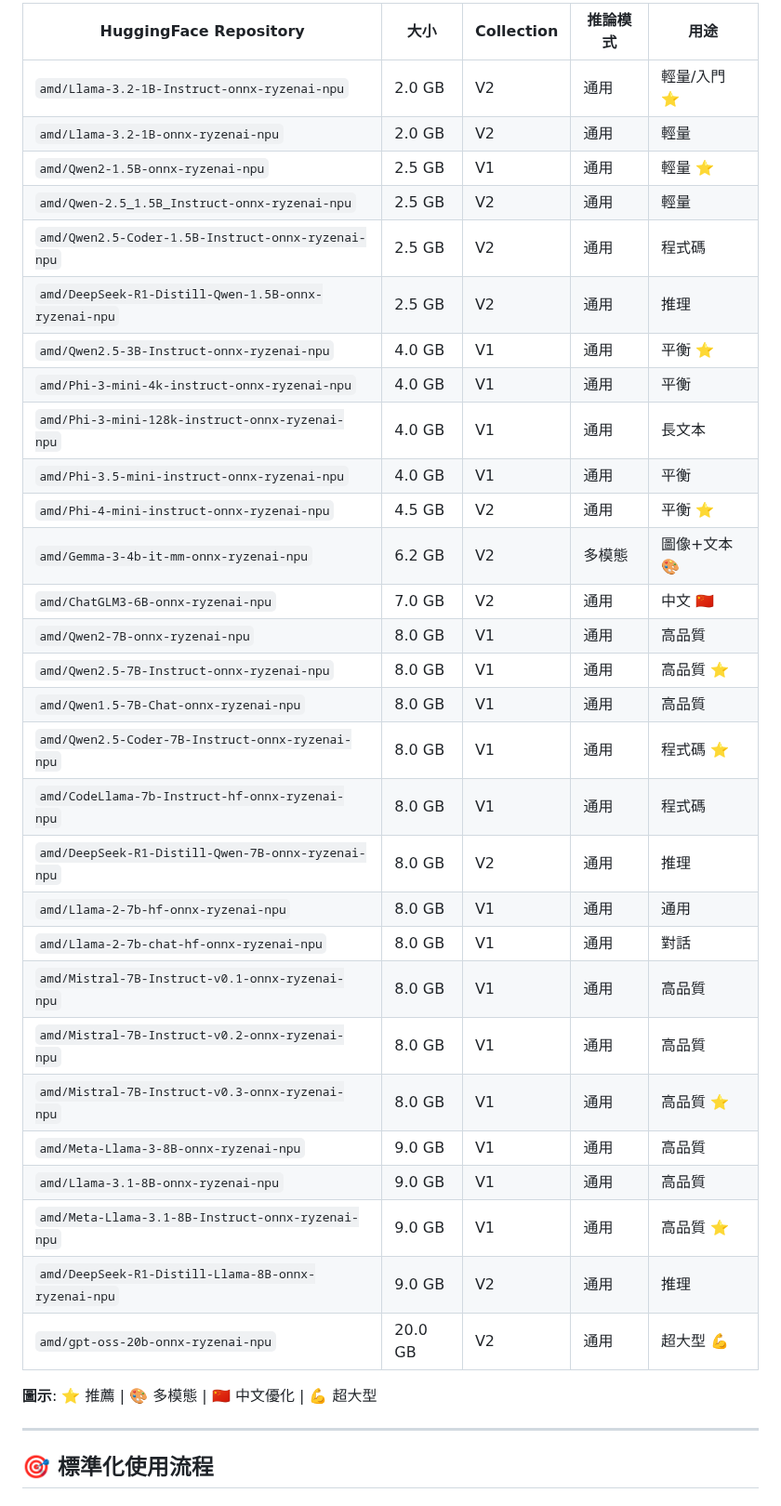
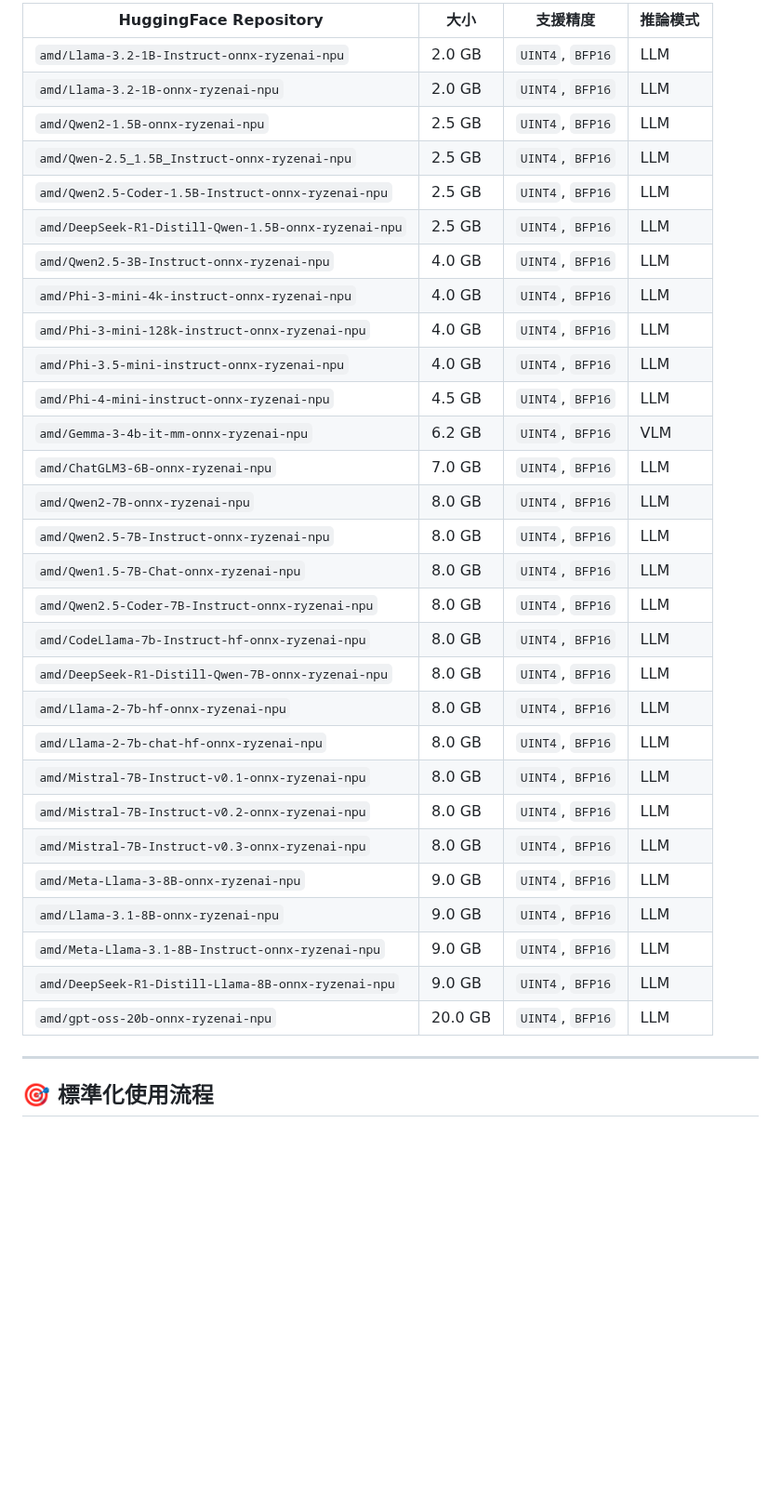
Before and after one commit to t200i/footfit, a Markdown page: README.md, the part around one of its changes. Shown at 93% size. Drawn GitHub-style; blank space fills up the shorter version.

```diff
--- a/README.md
+++ b/README.md
@@ -49,37 +54,35 @@ hf --help
 
-| HuggingFace Repository | 大小 | Collection | 推論模式 | 用途 |
-|------------------------|------|-----------|---------|------|
-| `amd/Llama-3.2-1B-Instruct-onnx-ryzenai-npu` | 2.0 GB | V2 | 通用 | 輕量/入門 ⭐ |
-| `amd/Llama-3.2-1B-onnx-ryzenai-npu` | 2.0 GB | V2 | 通用 | 輕量 |
-| `amd/Qwen2-1.5B-onnx-ryzenai-npu` | 2.5 GB | V1 | 通用 | 輕量 ⭐ |
-| `amd/Qwen-2.5_1.5B_Instruct-onnx-ryzenai-npu` | 2.5 GB | V2 | 通用 | 輕量 |
-| `amd/Qwen2.5-Coder-1.5B-Instruct-onnx-ryzenai-npu` | 2.5 GB | V2 | 通用 | 程式碼 |
-| `amd/DeepSeek-R1-Distill-Qwen-1.5B-onnx-ryzenai-npu` | 2.5 GB | V2 | 通用 | 推理 |
-| `amd/Qwen2.5-3B-Instruct-onnx-ryzenai-npu` | 4.0 GB | V1 | 通用 | 平衡 ⭐ |
-| `amd/Phi-3-mini-4k-instruct-onnx-ryzenai-npu` | 4.0 GB | V1 | 通用 | 平衡 |
-| `amd/Phi-3-mini-128k-instruct-onnx-ryzenai-npu` | 4.0 GB | V1 | 通用 | 長文本 |
-| `amd/Phi-3.5-mini-instruct-onnx-ryzenai-npu` | 4.0 GB | V1 | 通用 | 平衡 |
-| `amd/Phi-4-mini-instruct-onnx-ryzenai-npu` | 4.5 GB | V2 | 通用 | 平衡 ⭐ |
-| `amd/Gemma-3-4b-it-mm-onnx-ryzenai-npu` | 6.2 GB | V2 | 多模態 | 圖像+文本 🎨 |
-| `amd/ChatGLM3-6B-onnx-ryzenai-npu` | 7.0 GB | V2 | 通用 | 中文 🇨🇳 |
-| `amd/Qwen2-7B-onnx-ryzenai-npu` | 8.0 GB | V1 | 通用 | 高品質 |
-| `amd/Qwen2.5-7B-Instruct-onnx-ryzenai-npu` | 8.0 GB | V1 | 通用 | 高品質 ⭐ |
-| `amd/Qwen1.5-7B-Chat-onnx-ryzenai-npu` | 8.0 GB | V1 | 通用 | 高品質 |
-| `amd/Qwen2.5-Coder-7B-Instruct-onnx-ryzenai-npu` | 8.0 GB | V1 | 通用 | 程式碼 ⭐ |
-| `amd/CodeLlama-7b-Instruct-hf-onnx-ryzenai-npu` | 8.0 GB | V1 | 通用 | 程式碼 |
-| `amd/DeepSeek-R1-Distill-Qwen-7B-onnx-ryzenai-npu` | 8.0 GB | V2 | 通用 | 推理 |
-| `amd/Llama-2-7b-hf-onnx-ryzenai-npu` | 8.0 GB | V1 | 通用 | 通用 |
-| `amd/Llama-2-7b-chat-hf-onnx-ryzenai-npu` | 8.0 GB | V1 | 通用 | 對話 |
-| `amd/Mistral-7B-Instruct-v0.1-onnx-ryzenai-npu` | 8.0 GB | V1 | 通用 | 高品質 |
-| `amd/Mistral-7B-Instruct-v0.2-onnx-ryzenai-npu` | 8.0 GB | V1 | 通用 | 高品質 |
-| `amd/Mistral-7B-Instruct-v0.3-onnx-ryzenai-npu` | 8.0 GB | V1 | 通用 | 高品質 ⭐ |
-| `amd/Meta-Llama-3-8B-onnx-ryzenai-npu` | 9.0 GB | V1 | 通用 | 高品質 |
-| `amd/Llama-3.1-8B-onnx-ryzenai-npu` | 9.0 GB | V1 | 通用 | 高品質 |
-| `amd/Meta-Llama-3.1-8B-Instruct-onnx-ryzenai-npu` | 9.0 GB | V1 | 通用 | 高品質 ⭐ |
-| `amd/DeepSeek-R1-Distill-Llama-8B-onnx-ryzenai-npu` | 9.0 GB | V2 | 通用 | 推理 |
-| `amd/gpt-oss-20b-onnx-ryzenai-npu` | 20.0 GB | V2 | 通用 | 超大型 💪 |
-
-**圖示**: ⭐ 推薦 | 🎨 多模態 | 🇨🇳 中文優化 | 💪 超大型
+| HuggingFace Repository | 大小 | 支援精度 | 推論模式 |
+|------------------------|------|---------|---------|
+| `amd/Llama-3.2-1B-Instruct-onnx-ryzenai-npu` | 2.0 GB | `UINT4`, `BFP16` | LLM |
+| `amd/Llama-3.2-1B-onnx-ryzenai-npu` | 2.0 GB | `UINT4`, `BFP16` | LLM |
+| `amd/Qwen2-1.5B-onnx-ryzenai-npu` | 2.5 GB | `UINT4`, `BFP16` | LLM |
+| `amd/Qwen-2.5_1.5B_Instruct-onnx-ryzenai-npu` | 2.5 GB | `UINT4`, `BFP16` | LLM |
+| `amd/Qwen2.5-Coder-1.5B-Instruct-onnx-ryzenai-npu` | 2.5 GB | `UINT4`, `BFP16` | LLM |
+| `amd/DeepSeek-R1-Distill-Qwen-1.5B-onnx-ryzenai-npu` | 2.5 GB | `UINT4`, `BFP16` | LLM |
+| `amd/Qwen2.5-3B-Instruct-onnx-ryzenai-npu` | 4.0 GB | `UINT4`, `BFP16` | LLM |
+| `amd/Phi-3-mini-4k-instruct-onnx-ryzenai-npu` | 4.0 GB | `UINT4`, `BFP16` | LLM |
+| `amd/Phi-3-mini-128k-instruct-onnx-ryzenai-npu` | 4.0 GB | `UINT4`, `BFP16` | LLM |
+| `amd/Phi-3.5-mini-instruct-onnx-ryzenai-npu` | 4.0 GB | `UINT4`, `BFP16` | LLM |
+| `amd/Phi-4-mini-instruct-onnx-ryzenai-npu` | 4.5 GB | `UINT4`, `BFP16` | LLM |
+| `amd/Gemma-3-4b-it-mm-onnx-ryzenai-npu` | 6.2 GB | `UINT4`, `BFP16` | VLM |
+| `amd/ChatGLM3-6B-onnx-ryzenai-npu` | 7.0 GB | `UINT4`, `BFP16` | LLM |
+| `amd/Qwen2-7B-onnx-ryzenai-npu` | 8.0 GB | `UINT4`, `BFP16` | LLM |
+| `amd/Qwen2.5-7B-Instruct-onnx-ryzenai-npu` | 8.0 GB | `UINT4`, `BFP16` | LLM |
+| `amd/Qwen1.5-7B-Chat-onnx-ryzenai-npu` | 8.0 GB | `UINT4`, `BFP16` | LLM |
+| `amd/Qwen2.5-Coder-7B-Instruct-onnx-ryzenai-npu` | 8.0 GB | `UINT4`, `BFP16` | LLM |
+| `amd/CodeLlama-7b-Instruct-hf-onnx-ryzenai-npu` | 8.0 GB | `UINT4`, `BFP16` | LLM |
+| `amd/DeepSeek-R1-Distill-Qwen-7B-onnx-ryzenai-npu` | 8.0 GB | `UINT4`, `BFP16` | LLM |
+| `amd/Llama-2-7b-hf-onnx-ryzenai-npu` | 8.0 GB | `UINT4`, `BFP16` | LLM |
+| `amd/Llama-2-7b-chat-hf-onnx-ryzenai-npu` | 8.0 GB | `UINT4`, `BFP16` | LLM |
+| `amd/Mistral-7B-Instruct-v0.1-onnx-ryzenai-npu` | 8.0 GB | `UINT4`, `BFP16` | LLM |
+| `amd/Mistral-7B-Instruct-v0.2-onnx-ryzenai-npu` | 8.0 GB | `UINT4`, `BFP16` | LLM |
+| `amd/Mistral-7B-Instruct-v0.3-onnx-ryzenai-npu` | 8.0 GB | `UINT4`, `BFP16` | LLM |
+| `amd/Meta-Llama-3-8B-onnx-ryzenai-npu` | 9.0 GB | `UINT4`, `BFP16` | LLM |
+| `amd/Llama-3.1-8B-onnx-ryzenai-npu` | 9.0 GB | `UINT4`, `BFP16` | LLM |
+| `amd/Meta-Llama-3.1-8B-Instruct-onnx-ryzenai-npu` | 9.0 GB | `UINT4`, `BFP16` | LLM |
+| `amd/DeepSeek-R1-Distill-Llama-8B-onnx-ryzenai-npu` | 9.0 GB | `UINT4`, `BFP16` | LLM |
+| `amd/gpt-oss-20b-onnx-ryzenai-npu` | 20.0 GB | `UINT4`, `BFP16` | LLM |
 
 ---
 
```
Also changed, not shown: other parts of README.md (+14 -18 lines).
